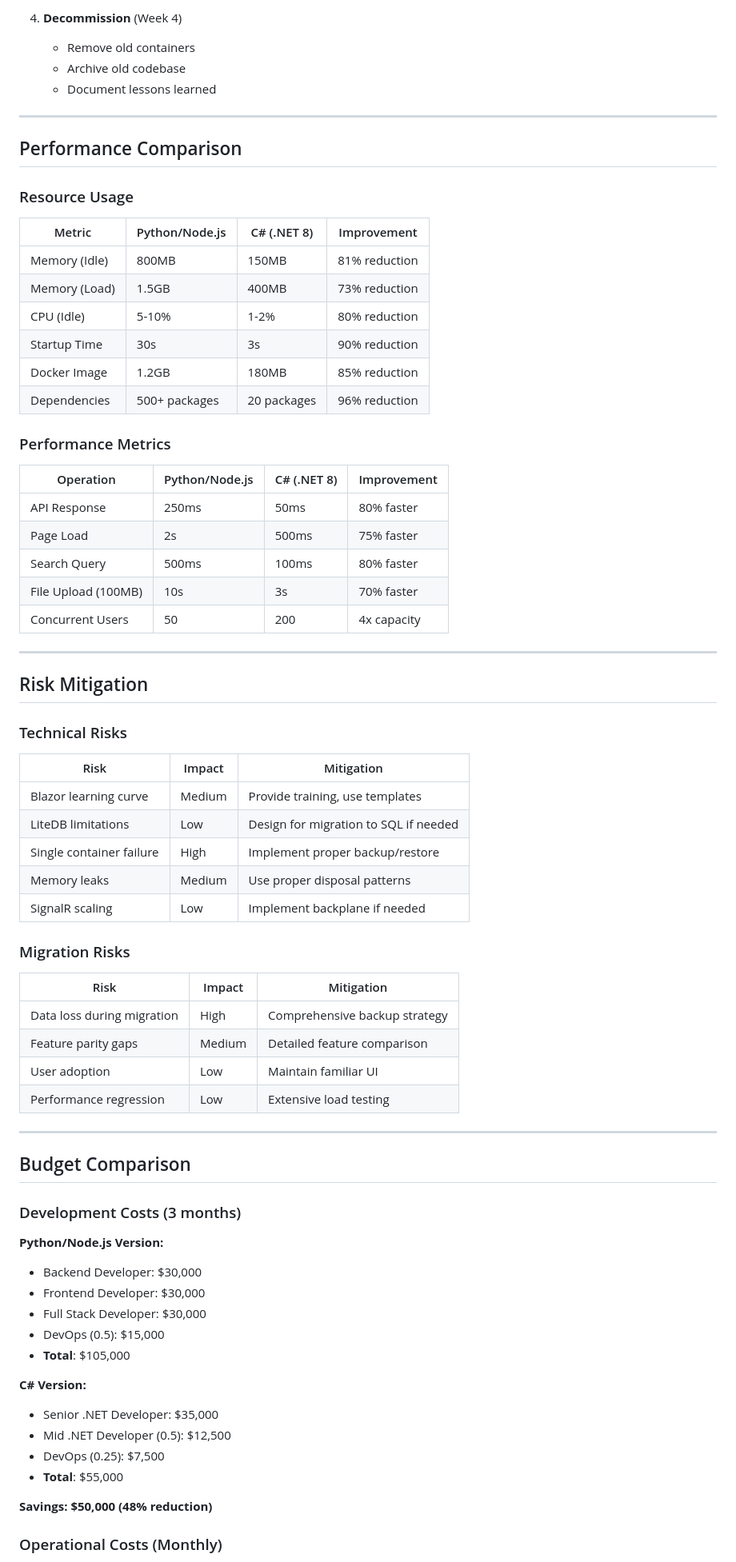
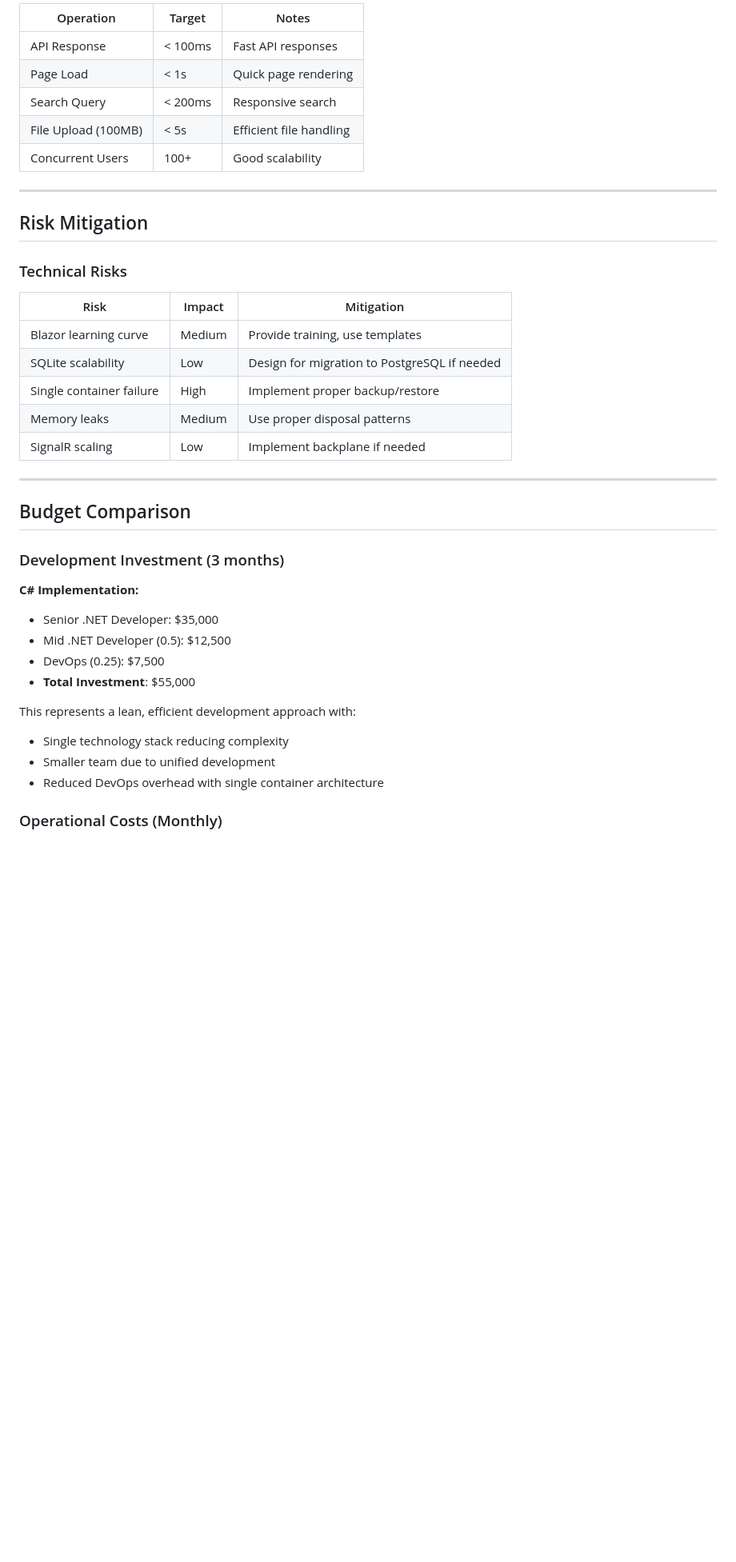
Before and after one commit to asotbz/asot.tv, a Markdown page: VideoJockey.roadmap-csharp.md, the part around one of its changes. Shown at 80% size. GitHub-like rendering; blank space fills up the shorter version.

Commit message:
VideoJockey: iterate on PRD

```diff
--- a/VideoJockey.roadmap-csharp.md
+++ b/VideoJockey.roadmap-csharp.md
@@ -625,32 +582,10 @@ public class DataMigrationService
-4. **Decommission** (Week 4)
-   - Remove old containers
-   - Archive old codebase
-   - Document lessons learned
-
----
-
-## Performance Comparison
-
-### Resource Usage
-
-| Metric | Python/Node.js | C# (.NET 8) | Improvement |
-|--------|---------------|-------------|-------------|
-| Memory (Idle) | 800MB | 150MB | 81% reduction |
-| Memory (Load) | 1.5GB | 400MB | 73% reduction |
-| CPU (Idle) | 5-10% | 1-2% | 80% reduction |
-| Startup Time | 30s | 3s | 90% reduction |
-| Docker Image | 1.2GB | 180MB | 85% reduction |
-| Dependencies | 500+ packages | 20 packages | 96% reduction |
-
-### Performance Metrics
-
-| Operation | Python/Node.js | C# (.NET 8) | Improvement |
-|-----------|---------------|-------------|-------------|
-| API Response | 250ms | 50ms | 80% faster |
-| Page Load | 2s | 500ms | 75% faster |
-| Search Query | 500ms | 100ms | 80% faster |
-| File Upload (100MB) | 10s | 3s | 70% faster |
-| Concurrent Users | 50 | 200 | 4x capacity |
+| Operation | Target | Notes |
+|-----------|--------|-------|
+| API Response | < 100ms | Fast API responses |
+| Page Load | < 1s | Quick page rendering |
+| Search Query | < 200ms | Responsive search |
+| File Upload (100MB) | < 5s | Efficient file handling |
+| Concurrent Users | 100+ | Good scalability |
 
 ---
 
@@ -661,40 +596,27 @@ public class DataMigrationService
 | Risk | Impact | Mitigation |
 |------|--------|------------|
 | Blazor learning curve | Medium | Provide training, use templates |
-| LiteDB limitations | Low | Design for migration to SQL if needed |
+| SQLite scalability | Low | Design for migration to PostgreSQL if needed |
 | Single container failure | High | Implement proper backup/restore |
 | Memory leaks | Medium | Use proper disposal patterns |
 | SignalR scaling | Low | Implement backplane if needed |
-
-### Migration Risks
-
-| Risk | Impact | Mitigation |
-|------|--------|------------|
-| Data loss during migration | High | Comprehensive backup strategy |
-| Feature parity gaps | Medium | Detailed feature comparison |
-| User adoption | Low | Maintain familiar UI |
-| Performance regression | Low | Extensive load testing |
 
 ---
 
 ## Budget Comparison
 
-### Development Costs (3 months)
+### Development Investment (3 months)
 
-**Python/Node.js Version:**
-- Backend Developer: $30,000
-- Frontend Developer: $30,000
-- Full Stack Developer: $30,000
-- DevOps (0.5): $15,000
-- **Total**: $105,000
-
-**C# Version:**
+**C# Implementation:**
 - Senior .NET Developer: $35,000
 - Mid .NET Developer (0.5): $12,500
 - DevOps (0.25): $7,500
-- **Total**: $55,000
+- **Total Investment**: $55,000
 
-**Savings: $50,000 (48% reduction)**
+This represents a lean, efficient development approach with:
+- Single technology stack reducing complexity
+- Smaller team due to unified development
+- Reduced DevOps overhead with single container architecture
 
 ### Operational Costs (Monthly)
 
```
Also changed, not shown: other parts of VideoJockey.roadmap-csharp.md (+37 -82 lines), VideoJockey.implementation-guide.md (+1 -26 lines), VideoJockey.prd-csharp.md (+1 -27 lines).
